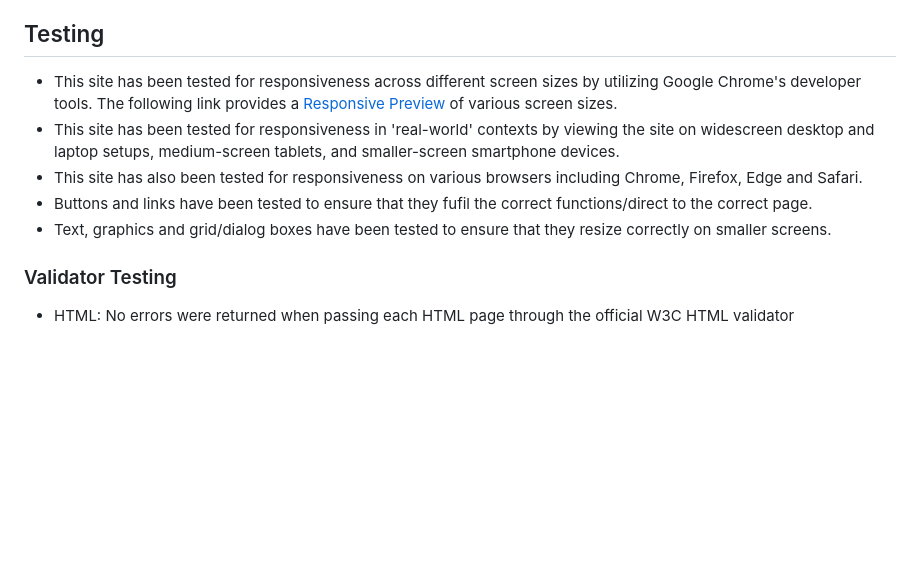
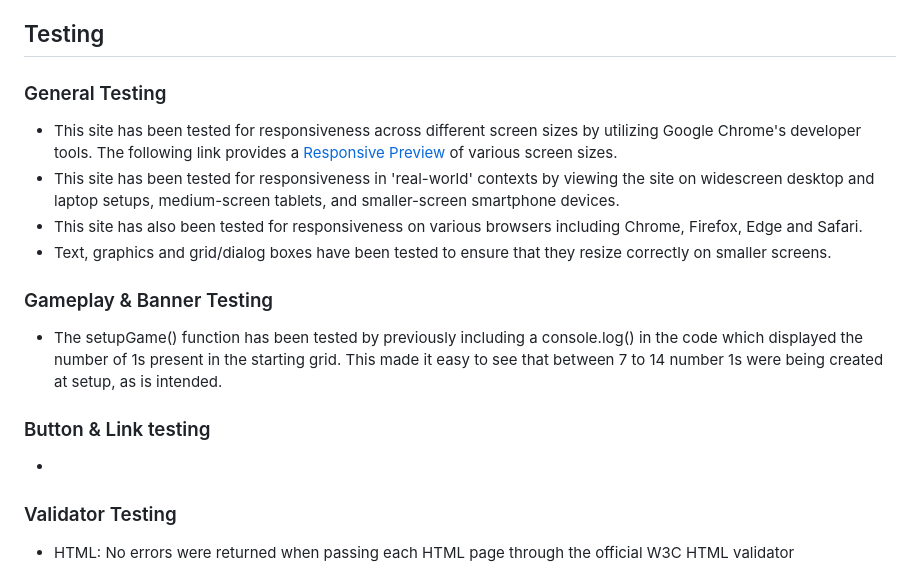
Before and after one commit to ndsurgenor/quadulo, a Markdown page: README.md, the part around the change. GitHub-like rendering; blank space fills up the shorter version.

Commit message:
Docs: create headings and initial layout for testing details in README.md

```diff
--- a/README.md
+++ b/README.md
@@ -134,11 +134,18 @@ The following are ideas which can be implemented into the site at a later time (
 
 ## Testing
 
+### General Testing
+
 - This site has been tested for responsiveness across different screen sizes by utilizing Google Chrome's developer tools. The following link provides a [Responsive Preview](https://ui.dev/amiresponsive?url=https://ndsurgenor.github.io/quadulo/) of various screen sizes.
 - This site has been tested for responsiveness in 'real-world' contexts by viewing the site on widescreen desktop and laptop setups, medium-screen tablets, and smaller-screen smartphone devices.
 - This site has also been tested for responsiveness on various browsers including Chrome, Firefox, Edge and Safari.
-- Buttons and links have been tested to ensure that they fufil the correct functions/direct to the correct page.
 - Text, graphics and grid/dialog boxes have been tested to ensure that they resize correctly on smaller screens.
+
+### Gameplay & Banner Testing
+- The setupGame() function has been tested by previously including a console.log() in the code which displayed the number of 1s present in the starting grid. This made it easy to see that between 7 to 14 number 1s were being created at setup, as is intended.
+
+### Button & Link testing
+-
 
 ### Validator Testing
 
```
